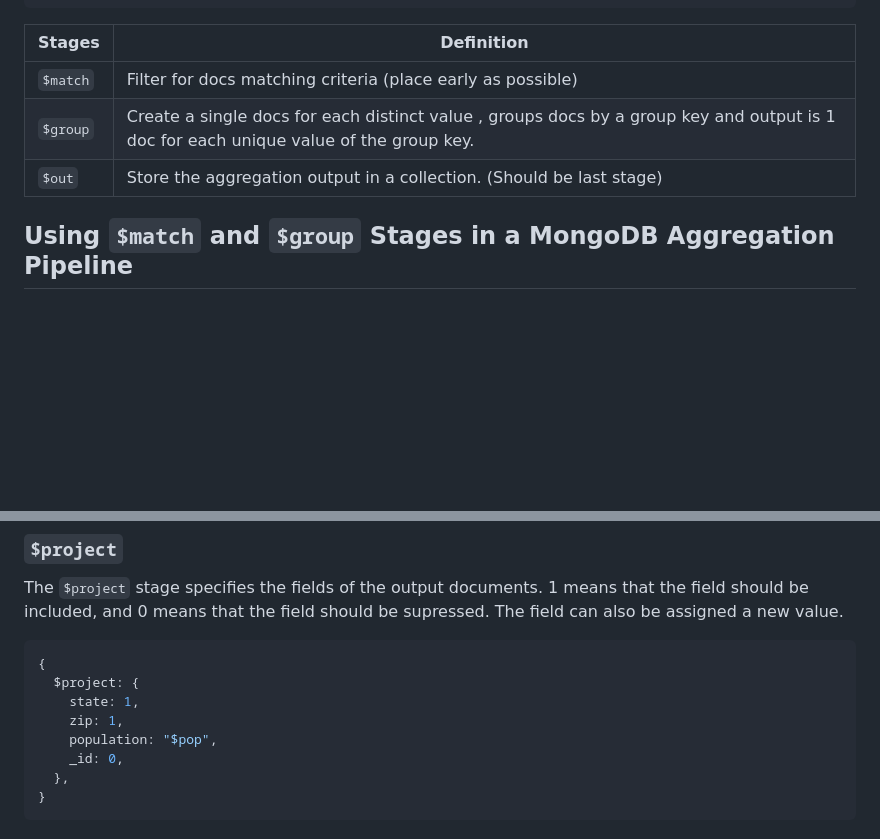
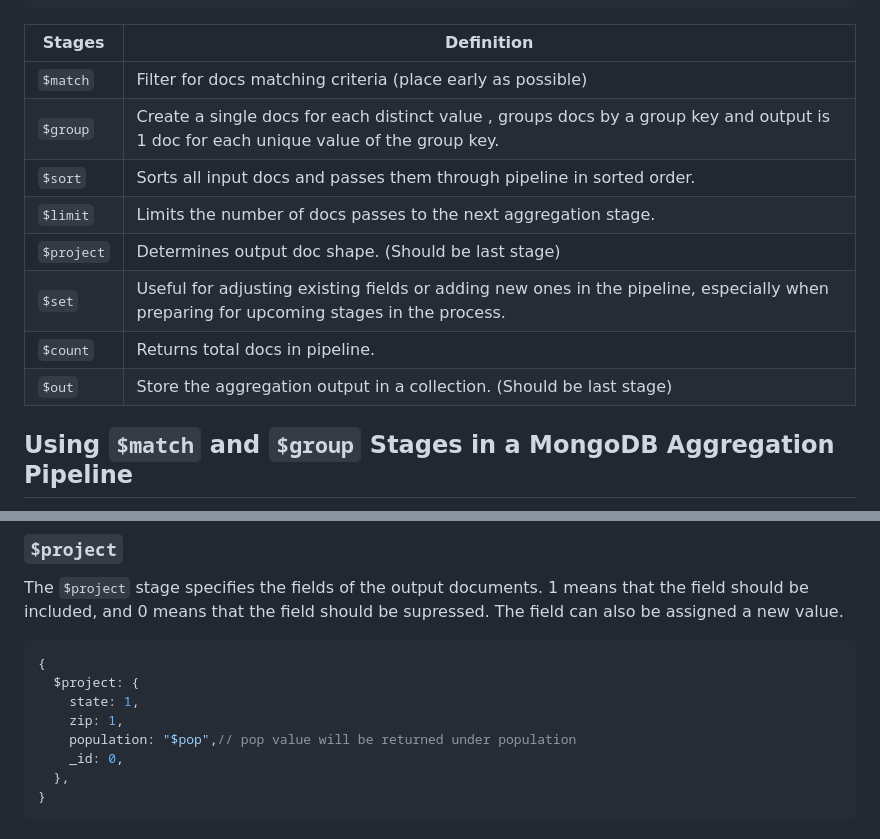
Before and after one commit to shehza-d/learning-backend, a Markdown page: MongoDB-NoSQL/MongoDB-Aggregation.md, 2 parts joined by grey strips. Drawn GitHub-style; blank space fills up the shorter version.

Commit message:
Aggregation completed

````diff
--- a/MongoDB-NoSQL/MongoDB-Aggregation.md
+++ b/MongoDB-NoSQL/MongoDB-Aggregation.md
@@ -28,11 +28,16 @@ db.collection.aggregate([
 ]);
 ```
 
-| Stages   | Definition                                                                                                                            |
-| -------- | ------------------------------------------------------------------------------------------------------------------------------------- |
-| `$match` | Filter for docs matching criteria (place early as possible)                                                                           |
-| `$group` | Create a single docs for each distinct value , groups docs by a group key and output is 1 doc for each unique value of the group key. |
-| `$out`   | Store the aggregation output in a collection. (Should be last stage)                                                                  |
+| Stages     | Definition                                                                                                                             |
+| ---------- | -------------------------------------------------------------------------------------------------------------------------------------- |
+| `$match`   | Filter for docs matching criteria (place early as possible)                                                                            |
+| `$group`   | Create a single docs for each distinct value , groups docs by a group key and output is 1 doc for each unique value of the group key.  |
+|`$sort`|Sorts all input docs and passes them through pipeline in sorted order.|
+|`$limit`|Limits the number of docs passes to the next aggregation stage.|
+| `$project` | Determines output doc shape. (Should be last stage)                                                                                    |
+| `$set`     | Useful for adjusting existing fields or adding new ones in the pipeline, especially when preparing for upcoming stages in the process. |
+| `$count`   | Returns total docs in pipeline.                                                                                                        |
+| `$out`     | Store the aggregation output in a collection. (Should be last stage)                                                                   |
 
 ## Using `$match` and `$group` Stages in a MongoDB Aggregation Pipeline
 
@@ -130,7 +135,7 @@ The `$project` stage specifies the fields of the output documents. 1 means that
   $project: {
     state: 1,
     zip: 1,
-    population: "$pop",
+    population: "$pop",// pop value will be returned under population
     _id: 0,
   },
 }
````
